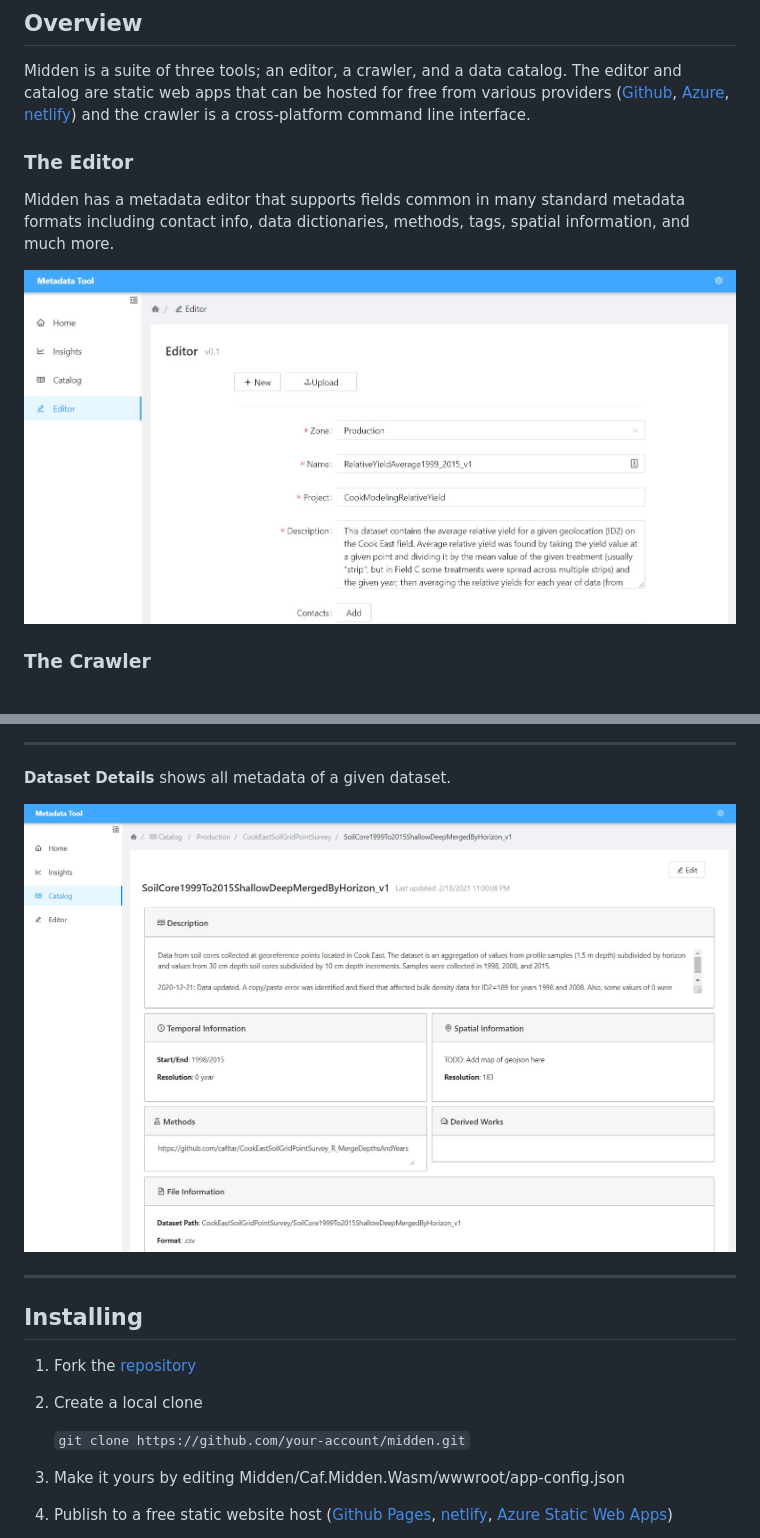
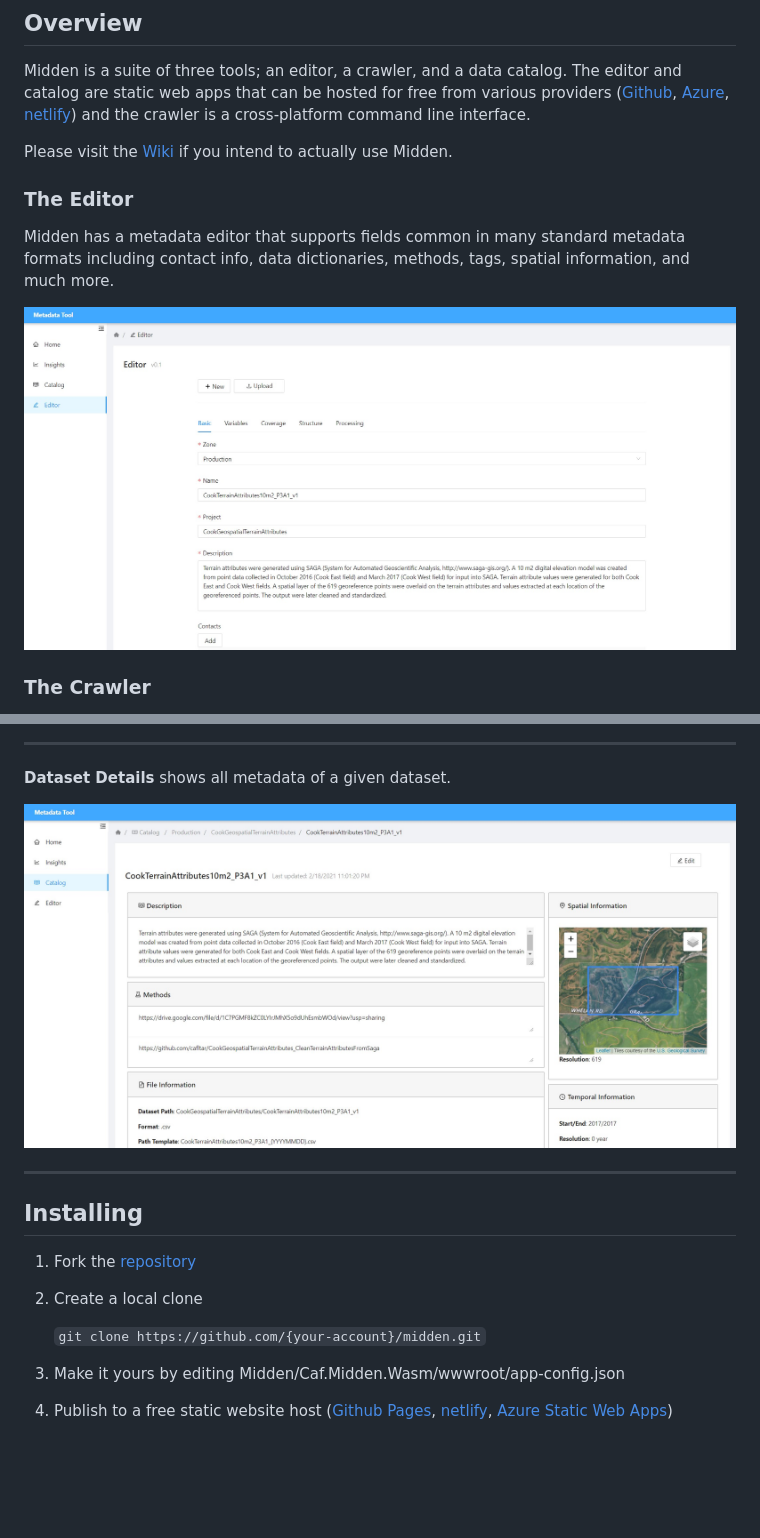
Before and after one commit to CafIncubator/Midden, a Markdown page: README.md, 2 parts joined by grey strips. GitHub-like rendering; pictures changed too: media/editor.jpg, media/ss-dataset-view.jpg; blank space fills up the shorter version.

Commit message:
Updated figures and added gerardos workflow figure

```diff
--- a/README.md
+++ b/README.md
@@ -13,6 +13,8 @@ Midden meets researchers where they are comfortable.
 ## Overview
 
 Midden is a suite of three tools; an editor, a crawler, and a data catalog. The editor and catalog are static web apps that can be hosted for free from various providers ([Github](https://pages.github.com/), [Azure](https://azure.microsoft.com/en-us/services/app-service/static/), [netlify](https://www.netlify.com/)) and the crawler is a cross-platform command line interface.
+
+Please visit the [Wiki](https://github.com/CafIncubator/Midden/wiki) if you intend to actually use Midden.
 
 ### The Editor
 
@@ -65,7 +69,7 @@ Midden supports viewing all metadata through a rich interactive interface that s
 1. Fork the [repository](https://github.com/cafincubator/midden)
 2. Create a local clone
 
-    `git clone https://github.com/your-account/midden.git`
+    `git clone https://github.com/{your-account}/midden.git`
 
 3. Make it yours by editing Midden/Caf.Midden.Wasm/wwwroot/app-config.json
 
```
Also changed, not shown: other parts of README.md (+2 -0 lines), media/midden-workflow-figure.jpg (added).
